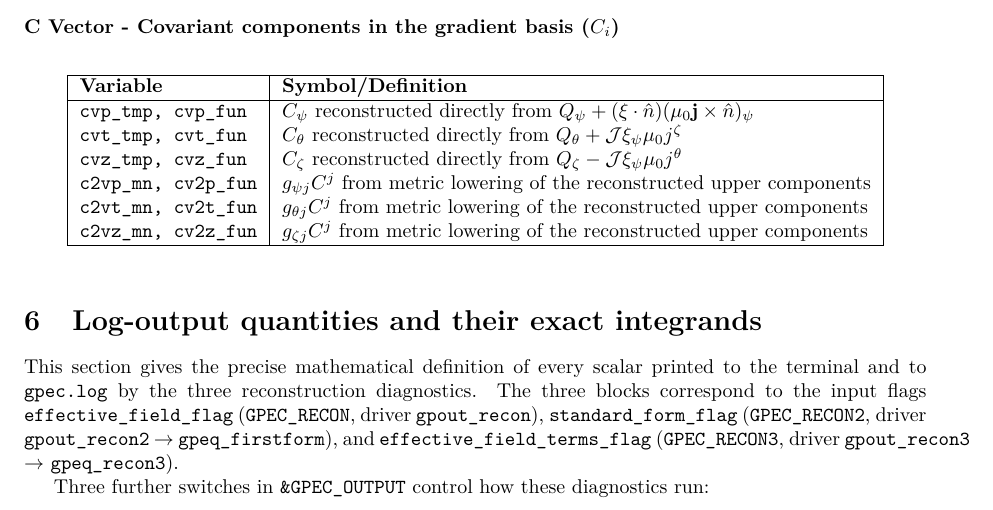
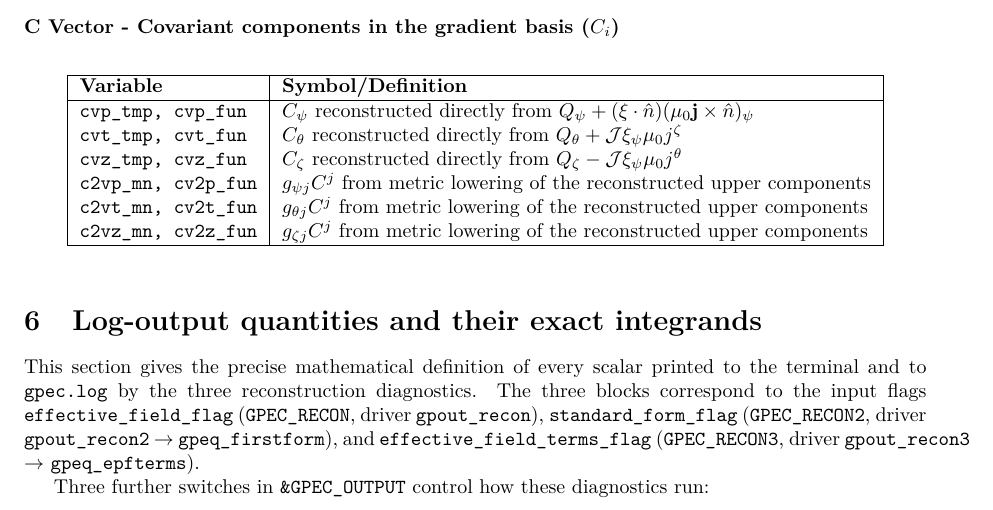
Before and after one commit to PrincetonUniversity/GPEC, a LaTeX document (docs/tex/recon/main.tex): part of page 19 of 30, cut so that both start at the same text. Compiled offline with pdfLaTeX.

Commit message:
GPEC - MINOR - recon: guard the R,Z sqrt and fix a stale routine name in the theory note

```diff
--- a/docs/tex/recon/main.tex
+++ b/docs/tex/recon/main.tex
@@ -2209,7 +2209,7 @@ diagnostics.  The three blocks correspond to the input flags
 \texttt{standard\_form\_flag} (\texttt{GPEC\_RECON2}, driver \texttt{gpout\_recon2}
 $\to$ \texttt{gpeq\_firstform}), and \texttt{effective\_field\_terms\_flag}
 (\texttt{GPEC\_RECON3}, driver \texttt{gpout\_recon3} $\to$
-\texttt{gpeq\_recon3}).
+\texttt{gpeq\_epfterms}).
 
 Three further switches in \texttt{\&GPEC\_OUTPUT} control how these
 diagnostics run:
```
Also changed, not shown: 2 other files.
